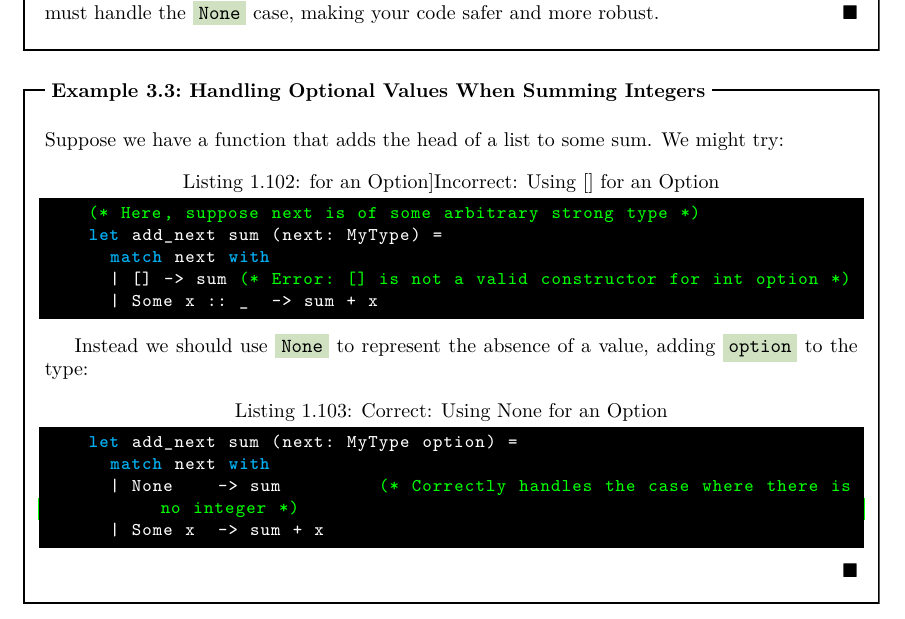
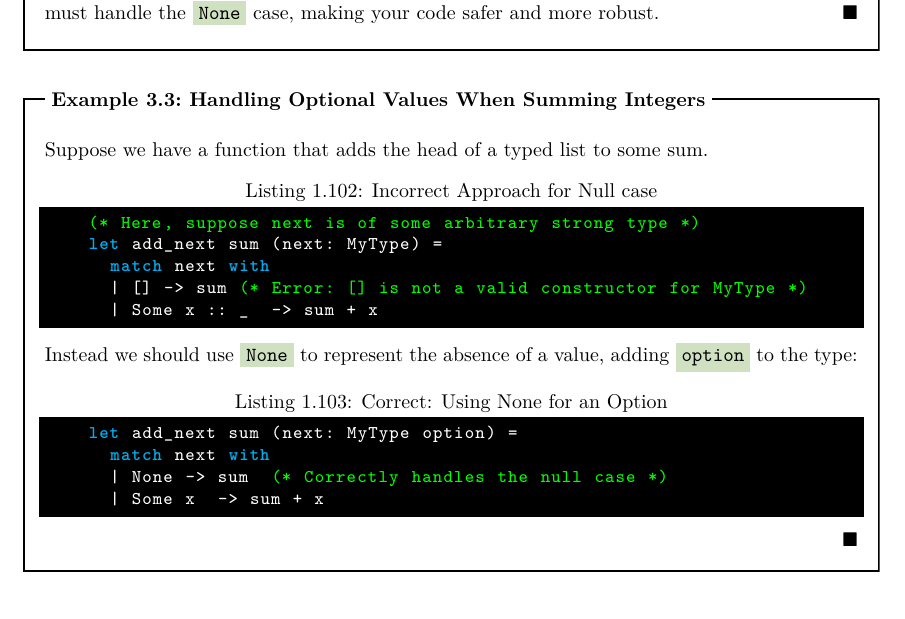
Before and after one commit to Concise-Works/Functional-Programming-Languages-Design, a LaTeX thesis (main.tex, which reads Sections/Func/Ocam.tex): part of page 47 of 55, cut so that both start at the same text. The pictures show the PDF file main.pdf that the author committed with the source.

Commit message:
option example 3 fixed

```diff
--- a/Sections/Func/Ocam.tex
+++ b/Sections/Func/Ocam.tex
@@ -1202,22 +1202,23 @@ Using \snippet{option} ensures that every time you work with a value that might
 
 \begin{Example}[Handling Optional Values When Summing Integers]
 
-    Suppose we have a function that adds the head of a list to some sum. We might try:
+    Suppose we have a function that adds the head of a typed list to some sum.
 
-    \begin{lstlisting}[language=OCaml, caption={Incorrect: Using [] for an Option}, numbers=none]
+    \begin{lstlisting}[language=OCaml, caption={Incorrect Approach for Null case}, numbers=none]
     (* Here, suppose next is of some arbitrary strong type *)
     let add_next sum (next: MyType) =
       match next with
-      | [] -> sum (* Error: [] is not a valid constructor for int option *)
+      | [] -> sum (* Error: [] is not a valid constructor for MyType *)
       | Some x :: _  -> sum + x
     \end{lstlisting}
 
+    \noindent
     Instead we should use \snippet{None} to represent the absence of a value, adding \snippet{option} to the type:
 
     \begin{lstlisting}[language=OCaml, caption={Correct: Using None for an Option}, numbers=none]
     let add_next sum (next: MyType option) =
       match next with
-      | None    -> sum         (* Correctly handles the case where there is no integer *)
+      | None -> sum  (* Correctly handles the null case *)
       | Some x  -> sum + x
     \end{lstlisting}
 
```
Also changed, not shown: main.pdf.
